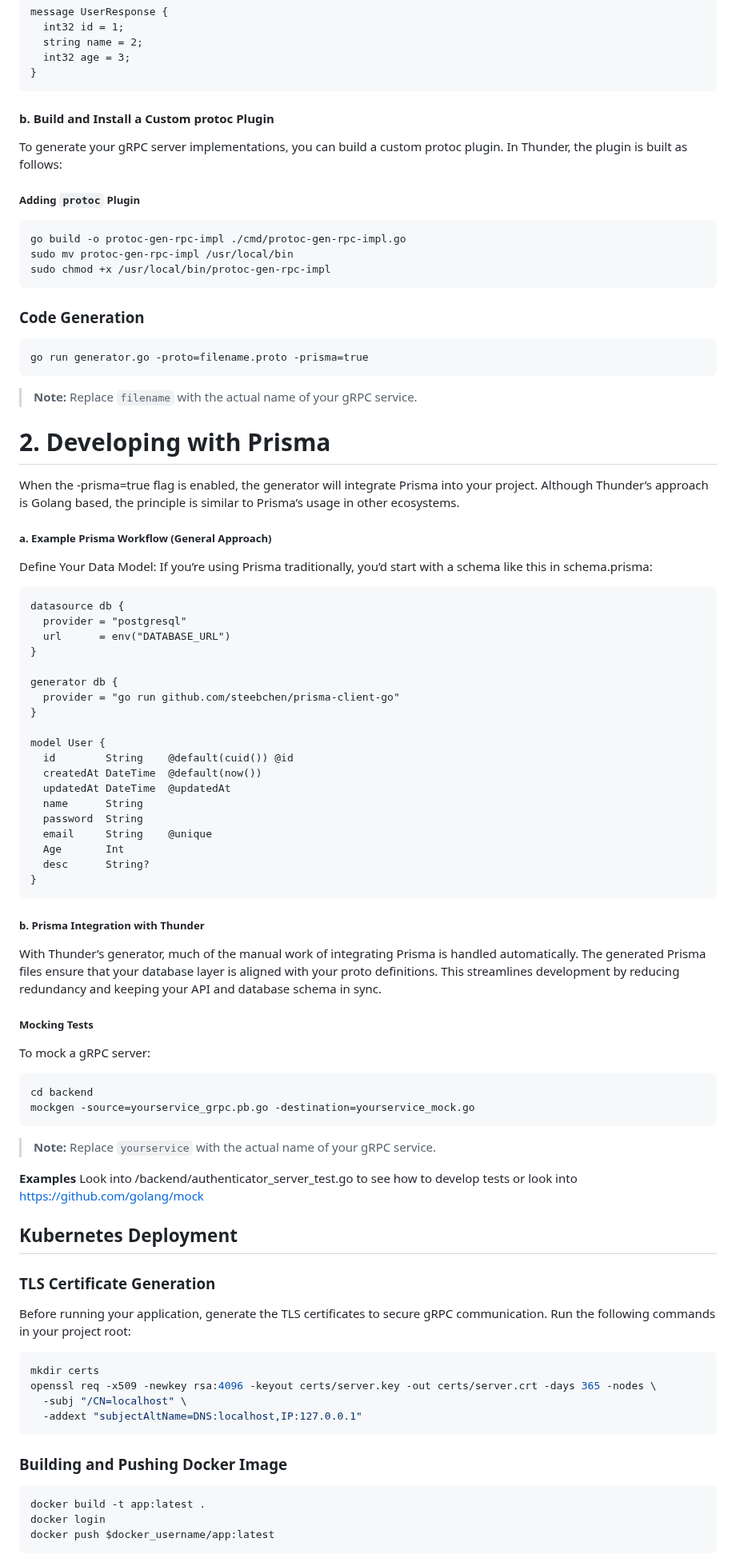
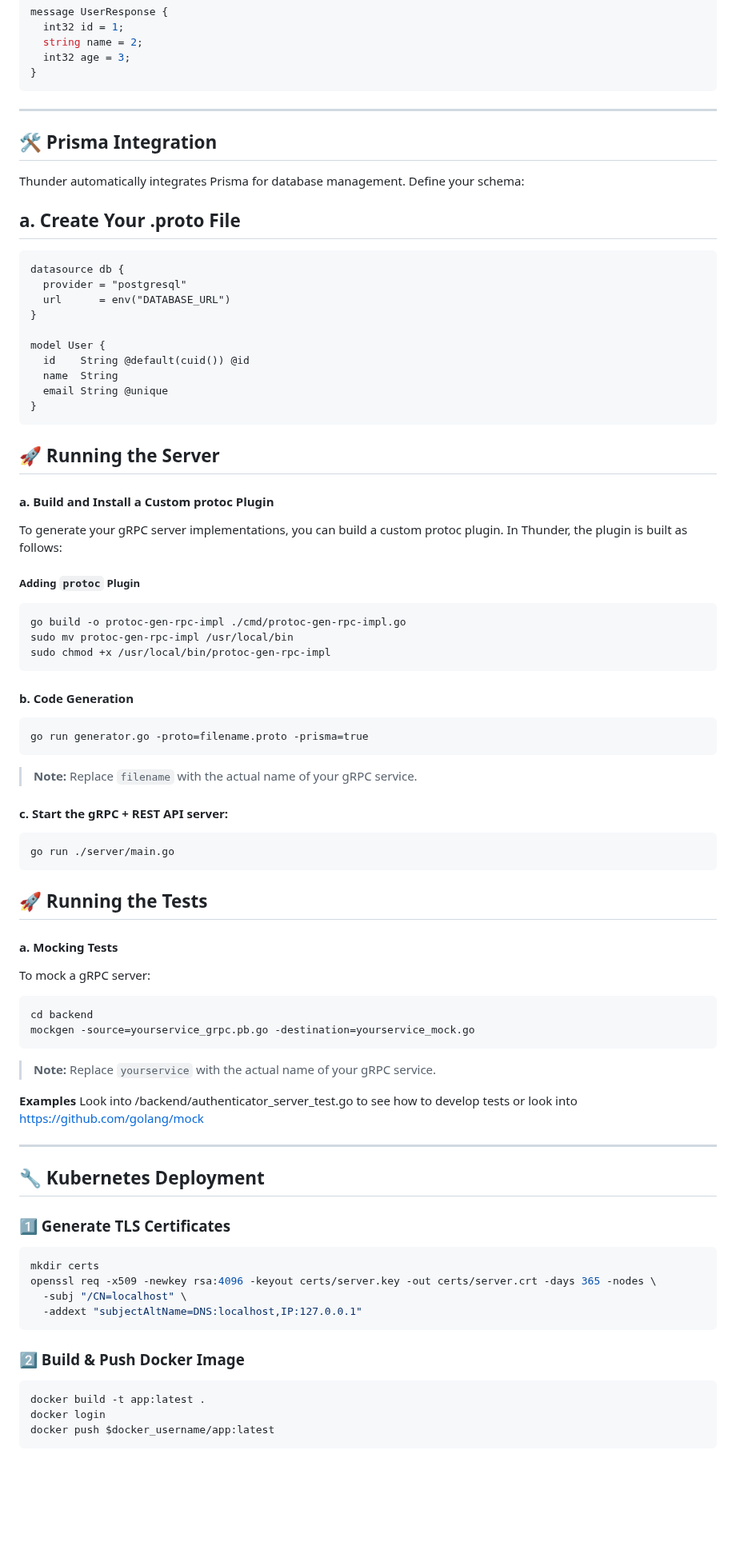
Before and after one commit to Raezil/Thunder, a Markdown page: README.md, the part around one of its changes. Shown at 80% size. GitHub-like rendering; blank space fills up the shorter version.

````diff
--- a/README.md
+++ b/README.md
@@ -34,7 +57,28 @@ message UserResponse {
   int32 age = 3;
 }
 ```
-#### b. Build and Install a Custom protoc Plugin
+---
+
+## **🛠️ Prisma Integration**
+Thunder automatically integrates Prisma for database management. Define your schema:
+
+## a. Create Your .proto File
+```prisma
+datasource db {
+  provider = "postgresql"
+  url      = env("DATABASE_URL")
+}
+
+model User {
+  id    String @default(cuid()) @id
+  name  String
+  email String @unique
+}
+```
+
+## **🚀 Running the Server**
+
+#### a. Build and Install a Custom protoc Plugin
 
 To generate your gRPC server implementations, you can build a custom protoc plugin. In Thunder, the plugin is built as follows:
 
@@ -44,46 +88,20 @@ go build -o protoc-gen-rpc-impl ./cmd/protoc-gen-rpc-impl.go
 sudo mv protoc-gen-rpc-impl /usr/local/bin
 sudo chmod +x /usr/local/bin/protoc-gen-rpc-impl
 ```
-### Code Generation
+#### b. Code Generation
 ```
 go run generator.go -proto=filename.proto -prisma=true
 ```
 > **Note:** Replace `filename` with the actual name of your gRPC service.
 
-# 2. Developing with Prisma
+#### c. Start the **gRPC + REST API** server:
 
-When the -prisma=true flag is enabled, the generator will integrate Prisma into your project.
-Although Thunder’s approach is Golang based, the principle is similar to Prisma’s usage in other ecosystems.
+```sh
+go run ./server/main.go
+```
 
-##### a. Example Prisma Workflow (General Approach)
-Define Your Data Model: If you’re using Prisma traditionally, you’d start with a schema like this in schema.prisma:
-
-```
-datasource db {
-  provider = "postgresql"
-  url      = env("DATABASE_URL")
-}
-
-generator db {
-  provider = "go run github.com/steebchen/prisma-client-go"
-}
-
-model User {
-  id        String    @default(cuid()) @id
-  createdAt DateTime  @default(now())
-  updatedAt DateTime  @updatedAt
-  name      String
-  password  String
-  email     String    @unique
-  Age       Int
-  desc      String?
-}
-```
-##### b. Prisma Integration with Thunder
-
-With Thunder’s generator, much of the manual work of integrating Prisma is handled automatically. The generated Prisma files ensure that your database layer is aligned with your proto definitions. This streamlines development by reducing redundancy and keeping your API and database schema in sync.
-
-##### Mocking Tests
+## **🚀 Running the Tests**
+#### a. Mocking Tests
 To mock a gRPC server:
 ```
 cd backend
@@ -93,13 +111,10 @@ mockgen -source=yourservice_grpc.pb.go -destination=yourservice_mock.go
 
 **Examples** Look into /backend/authenticator_server_test.go to see how to develop tests or look into https://github.com/golang/mock
 
-## Kubernetes Deployment
+---
 
-
-### TLS Certificate Generation
-
-Before running your application, generate the TLS certificates to secure gRPC communication. Run the following commands in your project root:
-
+## **🔧 Kubernetes Deployment**
+### **1️⃣ Generate TLS Certificates**
 ```sh
 mkdir certs
 openssl req -x509 -newkey rsa:4096 -keyout certs/server.key -out certs/server.crt -days 365 -nodes \
@@ -107,7 +122,7 @@ openssl req -x509 -newkey rsa:4096 -keyout certs/server.key -out certs/server.cr
   -addext "subjectAltName=DNS:localhost,IP:127.0.0.1"
 ```
 
-### Building and Pushing Docker Image
+### **2️⃣ Build & Push Docker Image**
 ```
 docker build -t app:latest .
 docker login
````
Also changed, not shown: other parts of README.md (+95 -40 lines).
